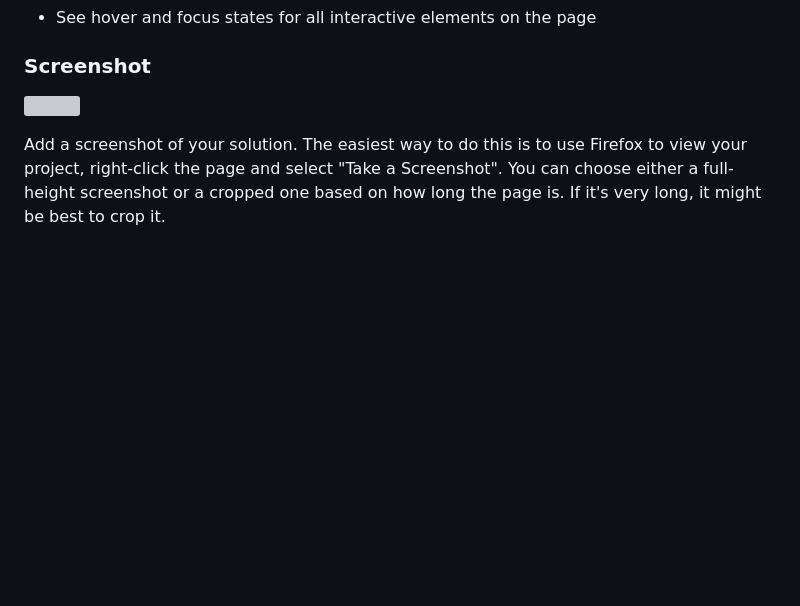
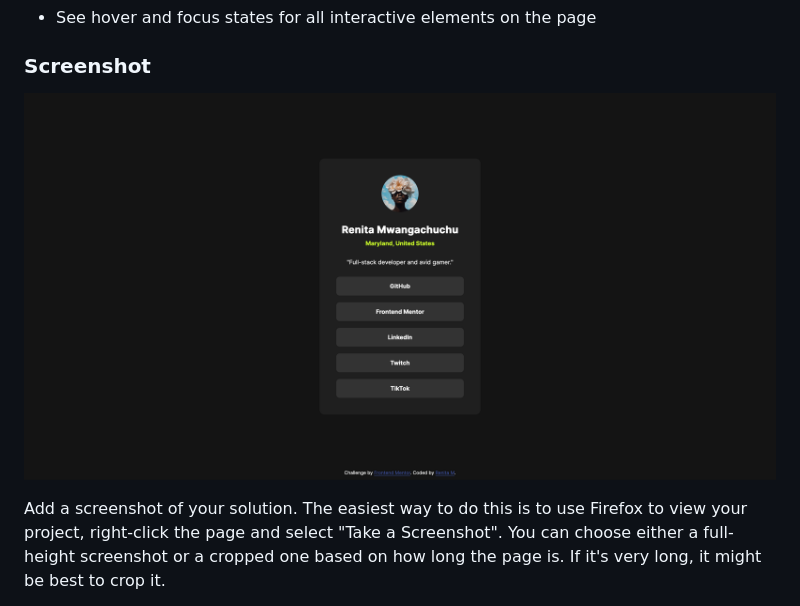
Before and after one commit to renitam/social-links-profile, a Markdown page: README-template.md, the part around the change. GitHub-like rendering; pictures changed too: assets/images/screenshot.png (added); blank space fills up the shorter version; grey boxes are pictures that could not be loaded.

Commit message:
Add new screenshot to readme template

```diff
--- a/README-template.md
+++ b/README-template.md
@@ -27,7 +27,7 @@ Users should be able to:
 
 ### Screenshot
 
-![](./screenshot.jpg)
+![Screenshot of Social Media Links](./assets/images/screenshot.png)
 
 Add a screenshot of your solution. The easiest way to do this is to use Firefox to view your project, right-click the page and select "Take a Screenshot". You can choose either a full-height screenshot or a cropped one based on how long the page is. If it's very long, it might be best to crop it.
 
```
